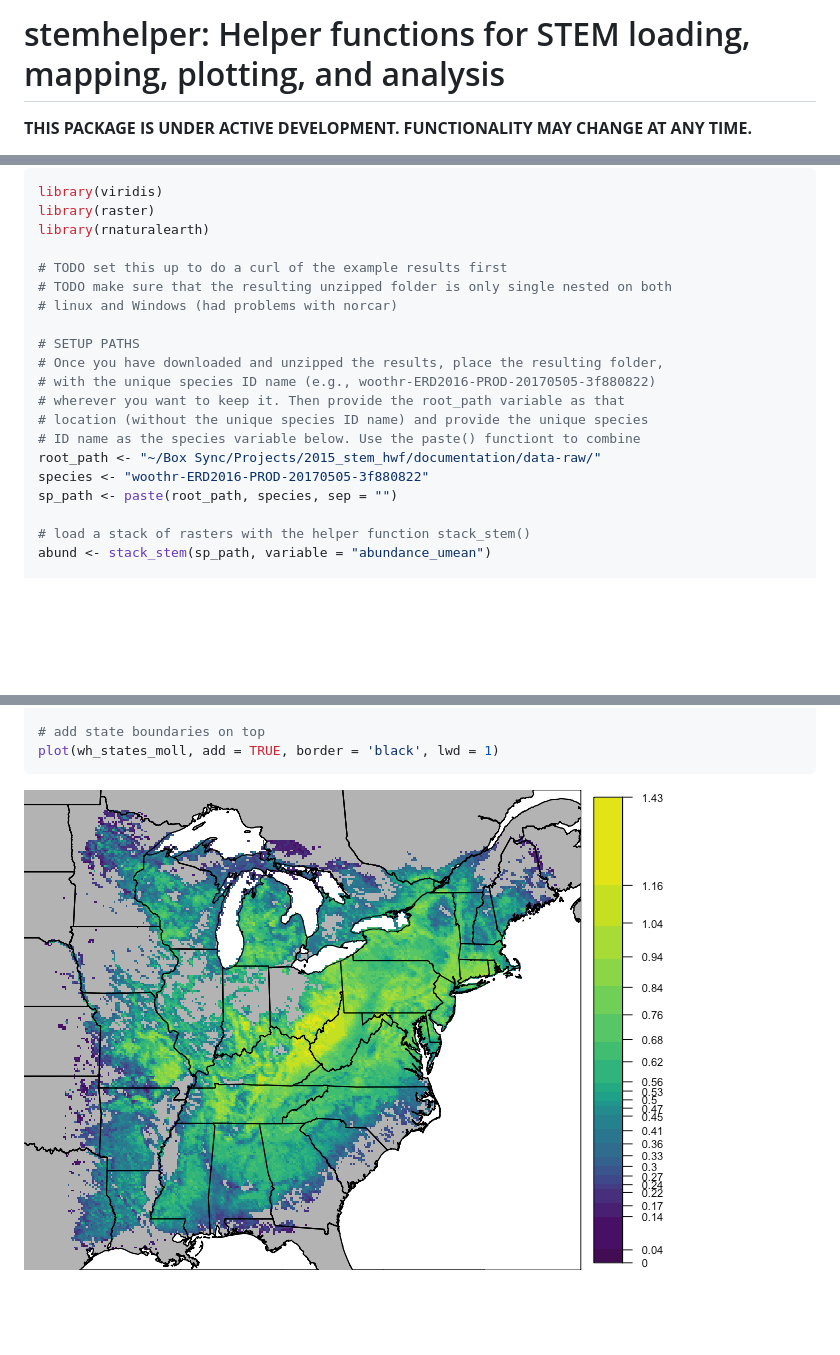
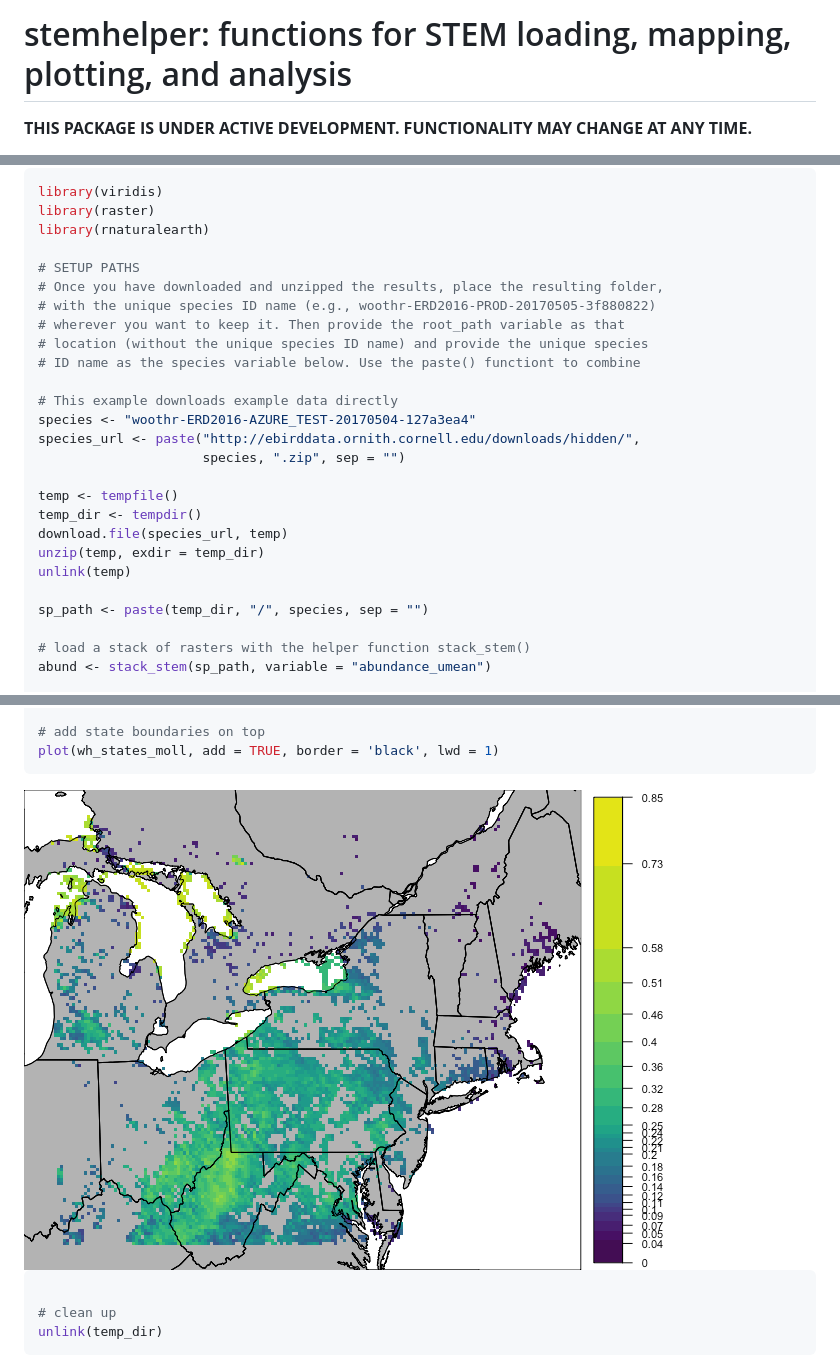
Before and after one commit to CornellLabofOrnithology/ebirdst, a Markdown page: README.md, 3 parts joined by grey strips. Rendered like a GitHub page; pictures changed too: README-quick_start-1.png; blank space fills up the shorter version.

Commit message:
Updating README to use a download of example data.

````diff
--- a/README.md
+++ b/README.md
@@ -1,7 +1,7 @@
 
 <!-- README.md is generated from README.Rmd. Please edit that file -->
-stemhelper: Helper functions for STEM loading, mapping, plotting, and analysis
-==============================================================================
+stemhelper: functions for STEM loading, mapping, plotting, and analysis
+=======================================================================
 
 <!-- [![License: GPL v3](https://img.shields.io/badge/License-GPL%20v3-blue.svg)](http://www.gnu.org/licenses/gpl-3.0) -->
 **THIS PACKAGE IS UNDER ACTIVE DEVELOPMENT. FUNCTIONALITY MAY CHANGE AT ANY TIME.**
@@ -38,19 +38,25 @@ library(viridis)
 library(raster)
 library(rnaturalearth)
 
-# TODO set this up to do a curl of the example results first
-# TODO make sure that the resulting unzipped folder is only single nested on both
-# linux and Windows (had problems with norcar)
-
 # SETUP PATHS
 # Once you have downloaded and unzipped the results, place the resulting folder,
 # with the unique species ID name (e.g., woothr-ERD2016-PROD-20170505-3f880822)
 # wherever you want to keep it. Then provide the root_path variable as that
 # location (without the unique species ID name) and provide the unique species
 # ID name as the species variable below. Use the paste() functiont to combine
-root_path <- "~/Box Sync/Projects/2015_stem_hwf/documentation/data-raw/"
-species <- "woothr-ERD2016-PROD-20170505-3f880822"
-sp_path <- paste(root_path, species, sep = "")
+
+# This example downloads example data directly
+species <- "woothr-ERD2016-AZURE_TEST-20170504-127a3ea4"
+species_url <- paste("http://ebirddata.ornith.cornell.edu/downloads/hidden/",
+                     species, ".zip", sep = "")
+
+temp <- tempfile()
+temp_dir <- tempdir()
+download.file(species_url, temp)
+unzip(temp, exdir = temp_dir)
+unlink(temp)
+
+sp_path <- paste(temp_dir, "/", species, sep = "")
 
 # load a stack of rasters with the helper function stack_stem()
 abund <- stack_stem(sp_path, variable = "abundance_umean")
@@ -116,3 +122,9 @@ plot(wh_states_moll, add = TRUE, border = 'black', lwd = 1)
 ```
 
 <img src="README-quick_start-1.png" style="display: block; margin: auto;" />
+
+``` r
+
+# clean up
+unlink(temp_dir)
+```
````
Also changed, not shown: 1 other file.
